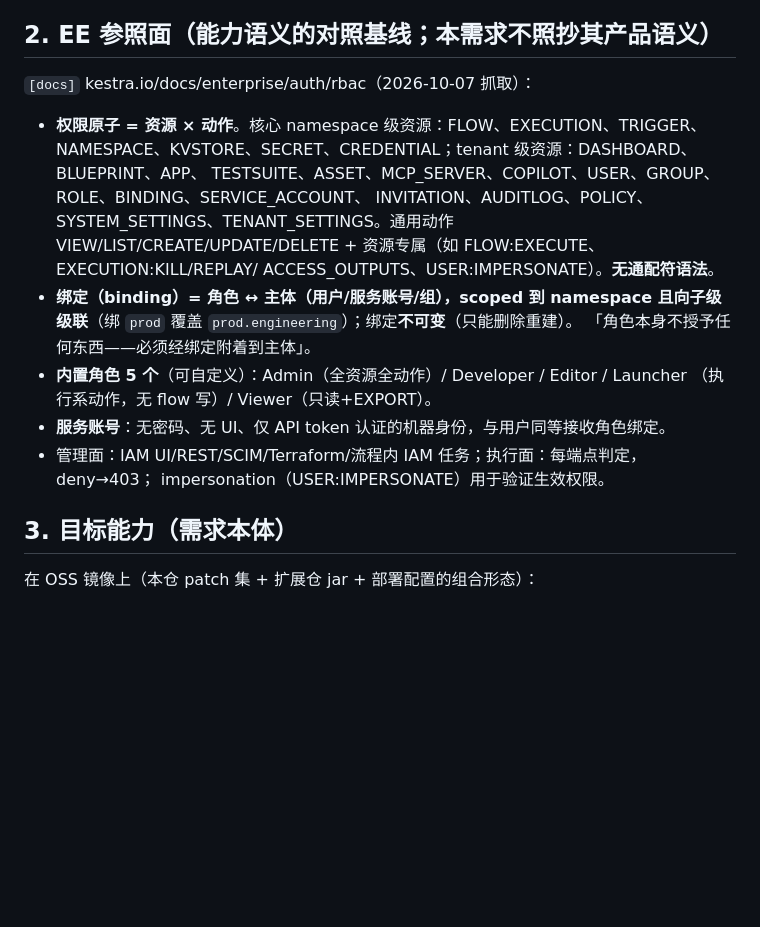
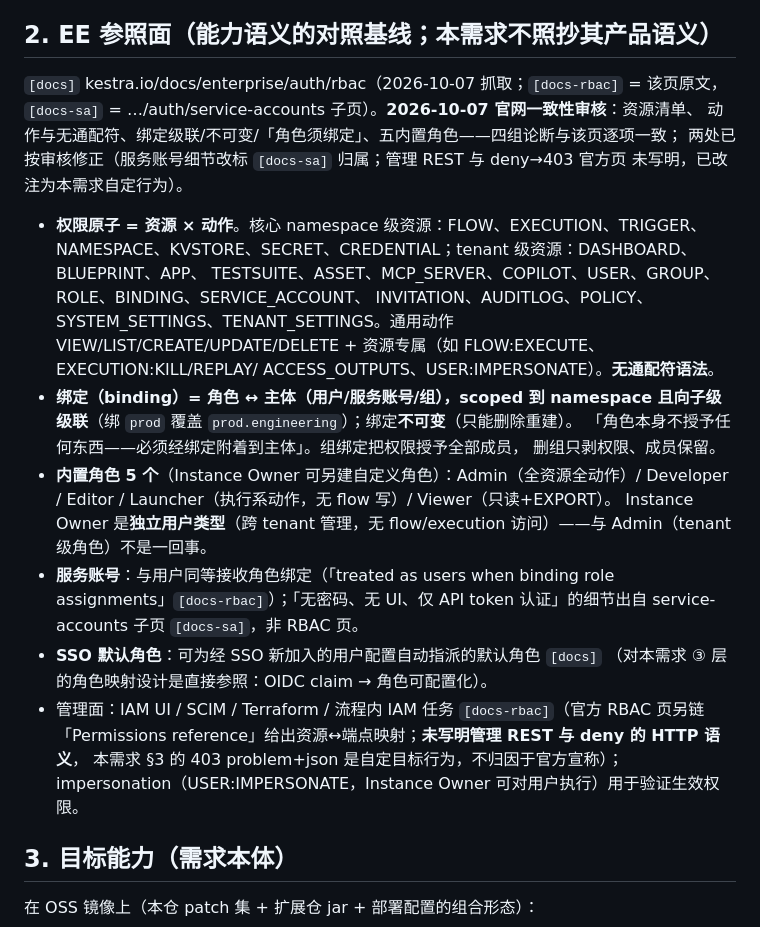
Before and after one commit to ai-specs/kestra-overlay, a Markdown page: docs/r-ee-rbac.md, the part around the change. GitHub-like rendering; blank space fills up the shorter version.

Commit message:
docs(req-rbac): 官网一致性审核修正（4 SAME / 2 处归属与措辞修正）
对照 kestra.io/docs/enterprise/auth/rbac 逐项审核 §2 EE 参照面：
- SAME：资源清单（26 资源三组）、动作+无通配符、绑定级联/不可变/「角色须绑定」、五内置角色
- 修正①：服务账号「无密码/无 UI/仅 API token」出自 service-accounts 子页，改标 [docs-sa]
- 修正②：管理 REST 与 deny→403 官方 RBAC 页未写明——后者改注为本需求自定目标行为，
  前者改记「Permissions reference 资源↔端点映射」
- 顺带补录审核发现的两个相关事实：SSO 默认角色可配置（③ 层角色映射参照）、
  Instance Owner 独立用户类型 ≠ Admin

```diff
--- a/docs/r-ee-rbac.md
+++ b/docs/r-ee-rbac.md
@@ -27,7 +27,11 @@ micronaut-security-csrf，差异表 §1-S6）。⇒ EE 的 IAM **不是「OSS
 
 ## 2. EE 参照面（能力语义的对照基线；本需求**不照抄**其产品语义）
 
-`[docs]` kestra.io/docs/enterprise/auth/rbac（2026-10-07 抓取）：
+`[docs]` kestra.io/docs/enterprise/auth/rbac（2026-10-07 抓取；`[docs-rbac]` = 该页原文，
+`[docs-sa]` = …/auth/service-accounts 子页）。**2026-10-07 官网一致性审核**：资源清单、
+动作与无通配符、绑定级联/不可变/「角色须绑定」、五内置角色——四组论断与该页逐项一致；
+两处已按审核修正（服务账号细节改标 `[docs-sa]` 归属；管理 REST 与 deny→403 官方页
+未写明，已改注为本需求自定行为）。
 
 - **权限原子 = 资源 × 动作**。核心 namespace 级资源：FLOW、EXECUTION、TRIGGER、
   NAMESPACE、KVSTORE、SECRET、CREDENTIAL；tenant 级资源：DASHBOARD、BLUEPRINT、APP、
@@ -37,12 +41,21 @@ micronaut-security-csrf，差异表 §1-S6）。⇒ EE 的 IAM **不是「OSS
   ACCESS_OUTPUTS、USER:IMPERSONATE）。**无通配符语法**。
 - **绑定（binding）= 角色 ↔ 主体（用户/服务账号/组），scoped 到 namespace 且向子级
   级联**（绑 `prod` 覆盖 `prod.engineering`）；绑定**不可变**（只能删除重建）。
-  「角色本身不授予任何东西——必须经绑定附着到主体」。
-- **内置角色 5 个**（可自定义）：Admin（全资源全动作）/ Developer / Editor / Launcher
-  （执行系动作，无 flow 写）/ Viewer（只读+EXPORT）。
-- **服务账号**：无密码、无 UI、仅 API token 认证的机器身份，与用户同等接收角色绑定。
-- 管理面：IAM UI/REST/SCIM/Terraform/流程内 IAM 任务；执行面：每端点判定，deny→403；
-  impersonation（USER:IMPERSONATE）用于验证生效权限。
+  「角色本身不授予任何东西——必须经绑定附着到主体」。组绑定把权限授予全部成员，
+  删组只剥权限、成员保留。
+- **内置角色 5 个**（Instance Owner 可另建自定义角色）：Admin（全资源全动作）/
+  Developer / Editor / Launcher（执行系动作，无 flow 写）/ Viewer（只读+EXPORT）。
+  Instance Owner 是**独立用户类型**（跨 tenant 管理，无 flow/execution 访问）——与
+  Admin（tenant 级角色）不是一回事。
+- **服务账号**：与用户同等接收角色绑定（「treated as users when binding role
+  assignments」`[docs-rbac]`）；「无密码、无 UI、仅 API token 认证」的细节出自
+  service-accounts 子页 `[docs-sa]`，非 RBAC 页。
+- **SSO 默认角色**：可为经 SSO 新加入的用户配置自动指派的默认角色 `[docs]`
+  （对本需求 ③ 层的角色映射设计是直接参照：OIDC claim → 角色可配置化）。
+- 管理面：IAM UI / SCIM / Terraform / 流程内 IAM 任务 `[docs-rbac]`（官方 RBAC 页另链
+  「Permissions reference」给出资源↔端点映射；**未写明管理 REST 与 deny 的 HTTP 语义**，
+  本需求 §3 的 403 problem+json 是自定目标行为，不归因于官方宣称）；
+  impersonation（USER:IMPERSONATE，Instance Owner 可对用户执行）用于验证生效权限。
 
 ## 3. 目标能力（需求本体）
 
```
